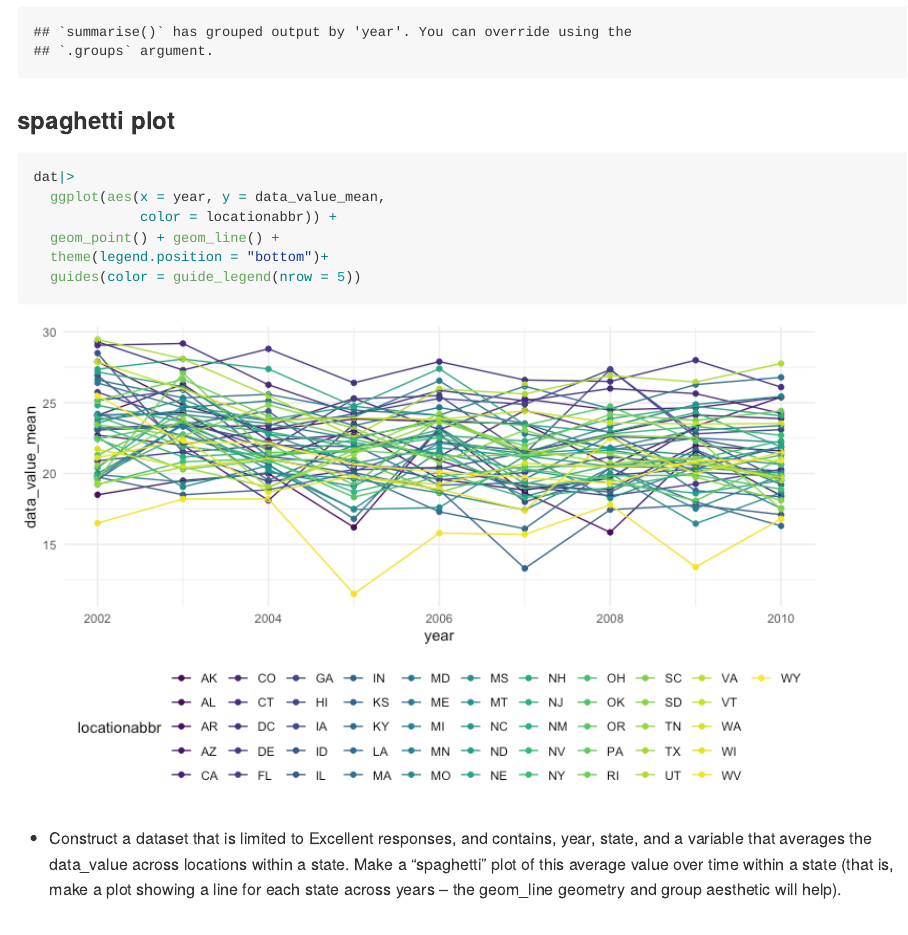
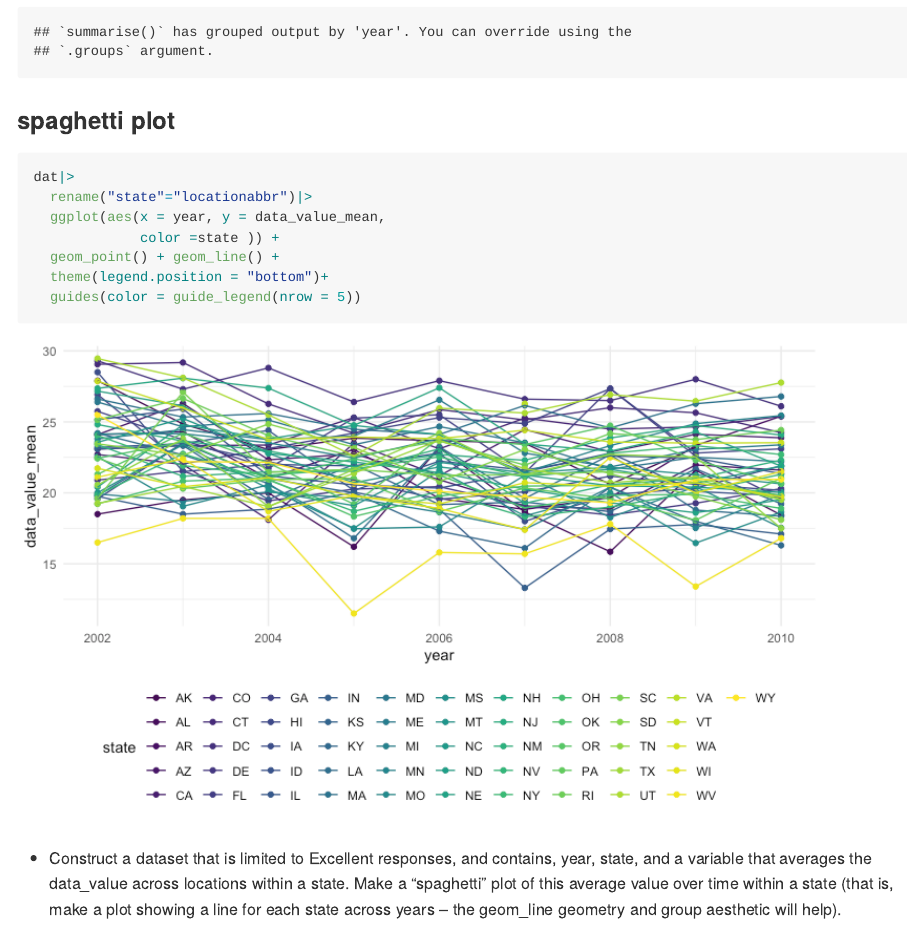
Before and after one commit to wuyiying2018/p8105_hw3_yw3996, an R Markdown document (p8105_hw3_yw3996.Rmd): the page in a window 1100 px wide, from 6570 px down. The pictures show the output file p8105_hw3_yw3996.md that the author committed with the source, drawn offline in the style of GitHub.

Commit message:
modify spagt plot

````diff
--- a/p8105_hw3_yw3996.Rmd
+++ b/p8105_hw3_yw3996.Rmd
@@ -183,8 +183,9 @@ dat = brfss|>
 ### spaghetti plot
 ```{r, fig.width = 8}
 dat|>
+  rename("state"="locationabbr")|>
   ggplot(aes(x = year, y = data_value_mean,
-             color = locationabbr)) +
+             color =state )) +
   geom_point() + geom_line() +
   theme(legend.position = "bottom")+
   guides(color = guide_legend(nrow = 5))
````
Also changed, not shown: p8105_hw3_yw3996.md, p8105_hw3_yw3996_files/figure-gfm/unnamed-chunk-13-1.png.
